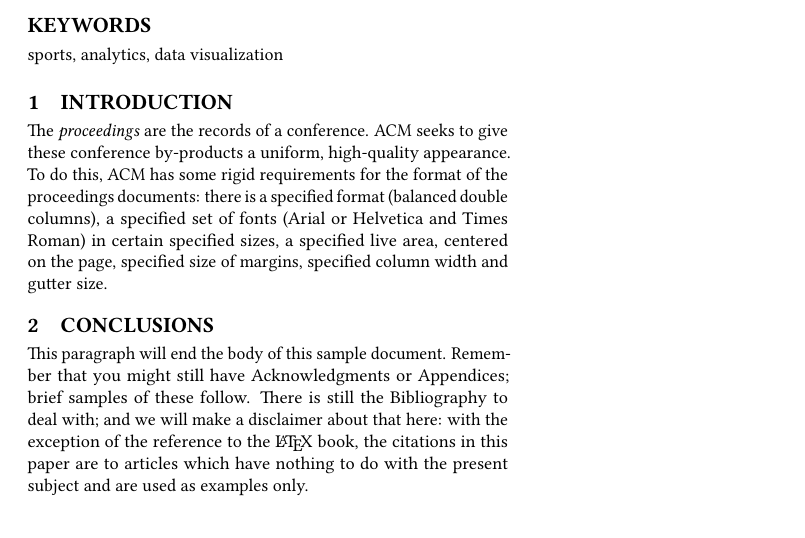
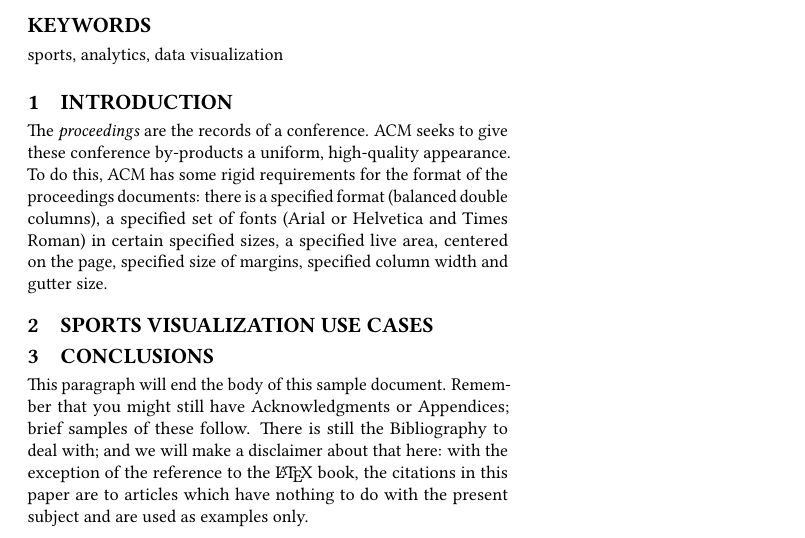
Before and after one commit to bigdata-i523/hid105, a LaTeX paper (paper 1/report.tex): part of the page, cut so that both start at the same text. Compiled offline with pdfLaTeX.

Commit message:
Update report.tex

```diff
--- a/paper 1/report.tex
+++ b/paper 1/report.tex
@@ -51,6 +51,9 @@ Roman) in certain specified sizes, a specified live area, centered on
 the page, specified size of margins, specified column width and gutter
 size.
 
+\section{Sports Visualization Use Cases}
+
+
 \section{Conclusions}
 
 This paragraph will end the body of this sample document.  Remember
```
